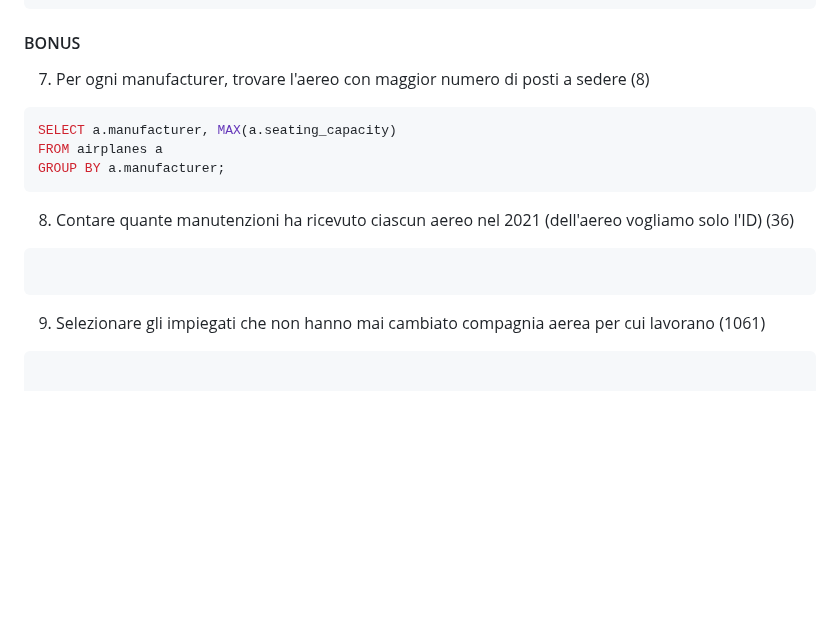
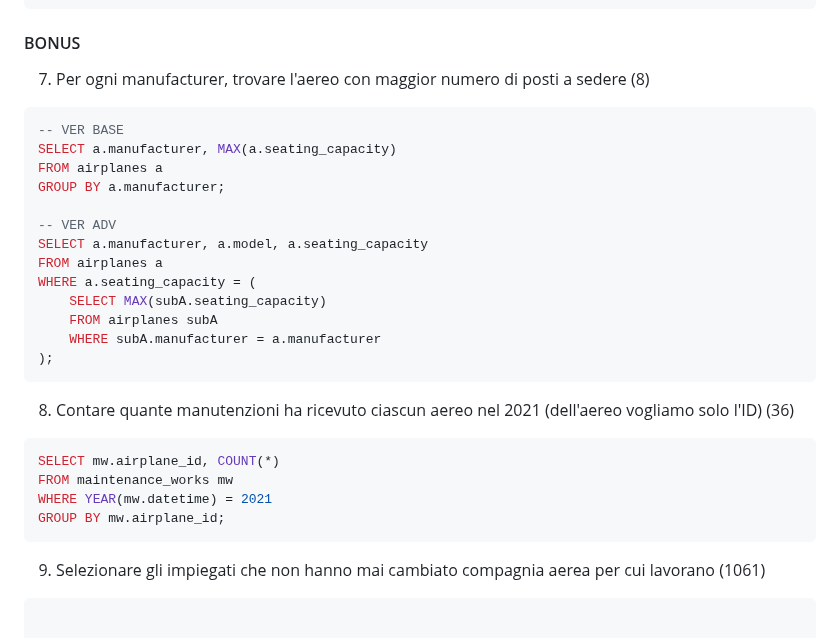
Before and after one commit to Guybrush3791/bool-exp-6-knowladge, a Markdown page: 2023-09-27 - DB Aeroporto - Query.md, the part around the change. GitHub-like rendering; blank space fills up the shorter version.

Commit message:
vault backup: 2023-09-27 14:33:46

````diff
--- a/2023-09-27 - DB Aeroporto - Query.md
+++ b/2023-09-27 - DB Aeroporto - Query.md
@@ -150,14 +150,27 @@ GROUP BY YEAR(f.departure_datetime);
 
 7. Per ogni manufacturer, trovare l'aereo con maggior numero di posti a sedere (8)
 ```sql
+-- VER BASE
 SELECT a.manufacturer, MAX(a.seating_capacity)
 FROM airplanes a
 GROUP BY a.manufacturer;
+
+-- VER ADV
+SELECT a.manufacturer, a.model, a.seating_capacity
+FROM airplanes a
+WHERE a.seating_capacity = (
+	SELECT MAX(subA.seating_capacity)
+	FROM airplanes subA
+	WHERE subA.manufacturer = a.manufacturer
+);
 ```
 
 8. Contare quante manutenzioni ha ricevuto ciascun aereo nel 2021 (dell'aereo vogliamo solo l'ID) (36)
 ```sql
-
+SELECT mw.airplane_id, COUNT(*)
+FROM maintenance_works mw
+WHERE YEAR(mw.datetime) = 2021
+GROUP BY mw.airplane_id;
 ```
 
 9. Selezionare gli impiegati che non hanno mai cambiato compagnia aerea per cui lavorano (1061)
````
